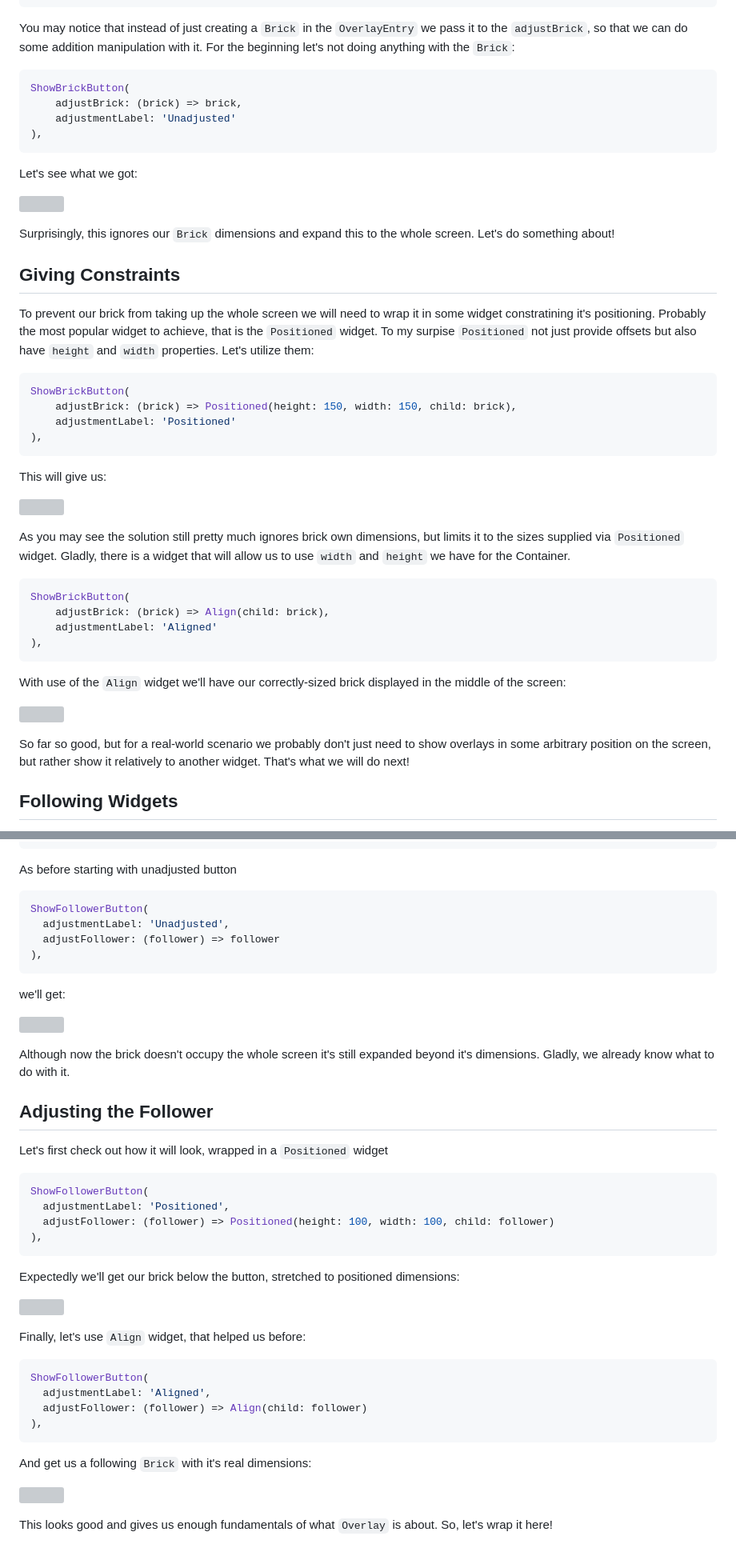
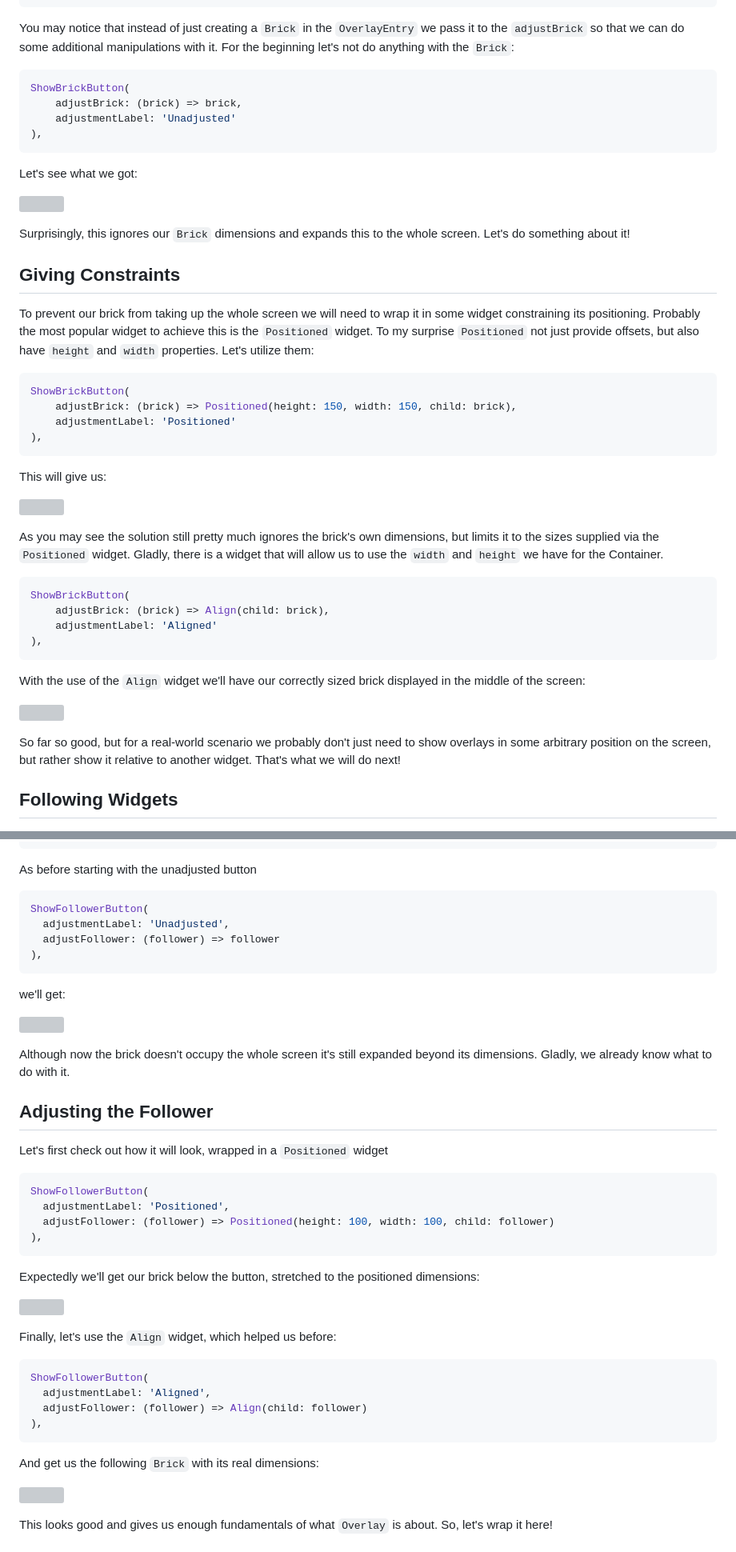
Before and after one commit to astorDev/fanci, a Markdown page: overlay/flutter-101/index.md, 2 parts joined by grey strips. Shown: that part at 80% size. GitHub-like rendering; grey boxes are pictures that could not be loaded.

Commit message:
grammarlied

````diff
--- a/overlay/flutter-101/index.md
+++ b/overlay/flutter-101/index.md
@@ -52,7 +52,7 @@ class ShowBrickButton extends StatelessWidget {
 }
 ```
 
-You may notice that instead of just creating a `Brick` in the `OverlayEntry` we pass it to the `adjustBrick`, so that we can do some addition manipulation with it. For the beginning let's not doing anything with the `Brick`:
+You may notice that instead of just creating a `Brick` in the `OverlayEntry` we pass it to the `adjustBrick` so that we can do some additional manipulations with it. For the beginning let's not do anything with the `Brick`:
 
 ```dart
 ShowBrickButton(
@@ -65,11 +65,11 @@ Let's see what we got:
 
 ![](brick-unadjusted.gif)
 
-Surprisingly, this ignores our `Brick` dimensions and expand this to the whole screen. Let's do something about!
+Surprisingly, this ignores our `Brick` dimensions and expands this to the whole screen. Let's do something about it!
 
 ## Giving Constraints
 
-To prevent our brick from taking up the whole screen we will need to wrap it in some widget constratining it's positioning. Probably the most popular widget to achieve, that is the `Positioned` widget. To my surpise `Positioned` not just provide offsets but also have `height` and `width` properties. Let's utilize them:
+To prevent our brick from taking up the whole screen we will need to wrap it in some widget constraining its positioning. Probably the most popular widget to achieve this is the `Positioned` widget. To my surprise `Positioned` not just provide offsets, but also have `height` and `width` properties. Let's utilize them:
 
 ```dart
 ShowBrickButton(
@@ -82,7 +82,7 @@ This will give us:
 
 ![](brick-positioned.gif)
 
-As you may see the solution still pretty much ignores brick own dimensions, but limits it to the sizes supplied via `Positioned` widget. Gladly, there is a widget that will allow us to use `width` and `height` we have for the Container.
+As you may see the solution still pretty much ignores the brick's own dimensions, but limits it to the sizes supplied via the `Positioned` widget. Gladly, there is a widget that will allow us to use the `width` and `height` we have for the Container.
 
 ```dart
 ShowBrickButton(
@@ -91,11 +91,11 @@ ShowBrickButton(
 ),
 ```
 
-With use of the `Align` widget we'll have our correctly-sized brick displayed in the middle of the screen:
+With the use of the `Align` widget we'll have our correctly sized brick displayed in the middle of the screen:
 
 ![](brick-aligned.gif)
 
-So far so good, but for a real-world scenario we probably don't just need to show overlays in some arbitrary position on the screen, but rather show it relatively to another widget. That's what we will do next!
+So far so good, but for a real-world scenario we probably don't just need to show overlays in some arbitrary position on the screen, but rather show it relative to another widget. That's what we will do next!
 
 ## Following Widgets
 
@@ -136,7 +136,7 @@ class ShowFollowerButton extends StatelessWidget {
 }
 ```
 
-As before starting with unadjusted button
+As before starting with the unadjusted button
 
 ```dart
 ShowFollowerButton(
@@ -149,7 +149,7 @@ we'll get:
 
 ![](follower-unadjusted.gif)
 
-Although now the brick doesn't occupy the whole screen it's still expanded beyond it's dimensions. Gladly, we already know what to do with it.
+Although now the brick doesn't occupy the whole screen it's still expanded beyond its dimensions. Gladly, we already know what to do with it.
 
 ## Adjusting the Follower
 
@@ -162,11 +162,11 @@ ShowFollowerButton(
 ),
 ```
 
-Expectedly we'll get our brick below the button, stretched to positioned dimensions:
+Expectedly we'll get our brick below the button, stretched to the positioned dimensions:
 
 ![](follower-positioned.gif)
 
-Finally, let's use `Align` widget, that helped us before:
+Finally, let's use the `Align` widget, which helped us before:
 
 ```dart
 ShowFollowerButton(
@@ -175,7 +175,7 @@ ShowFollowerButton(
 ),
 ```
 
-And get us a following `Brick` with it's real dimensions:
+And get us the following `Brick` with its real dimensions:
 
 ![](follower-aligned.gif)
 
````
Also changed, not shown: other parts of overlay/flutter-101/index.md (+1 -1 lines).
